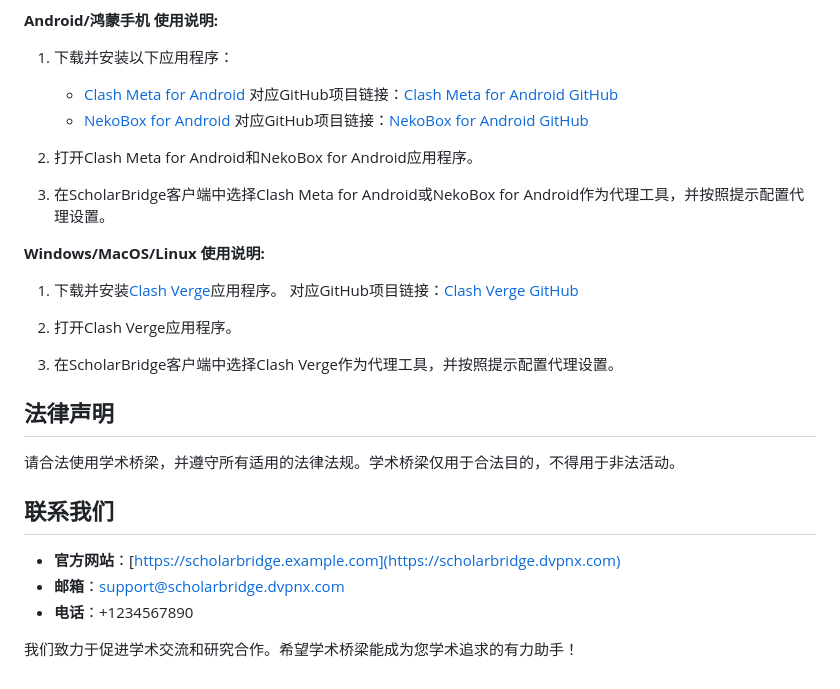
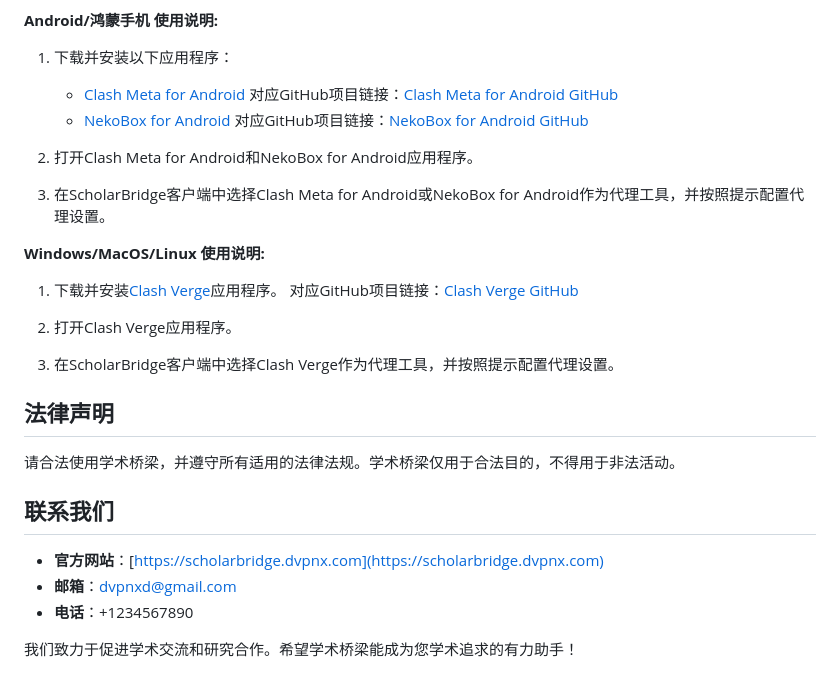
Before and after one commit to dvpnX/ScholarBridge, a Markdown page: README.md, the part around the change printed below. Rendered like a GitHub page.

```diff
--- a/README.md
+++ b/README.md
@@ -84,8 +84,8 @@ https://shadhub-core.onrender.com/v1/api/account/scholarbridge/8d02b06b9f0859999
 
 ## 联系我们
 
-- **官方网站**：[https://scholarbridge.example.com](https://scholarbridge.dvpnx.com)
-- **邮箱**：support@scholarbridge.dvpnx.com
+- **官方网站**：[https://scholarbridge.dvpnx.com](https://scholarbridge.dvpnx.com)
+- **邮箱**：dvpnxd@gmail.com
 - **电话**：+1234567890
 
 我们致力于促进学术交流和研究合作。希望学术桥梁能成为您学术追求的有力助手！
```
Also changed, not shown: other parts of README.md (+6 -6 lines).
